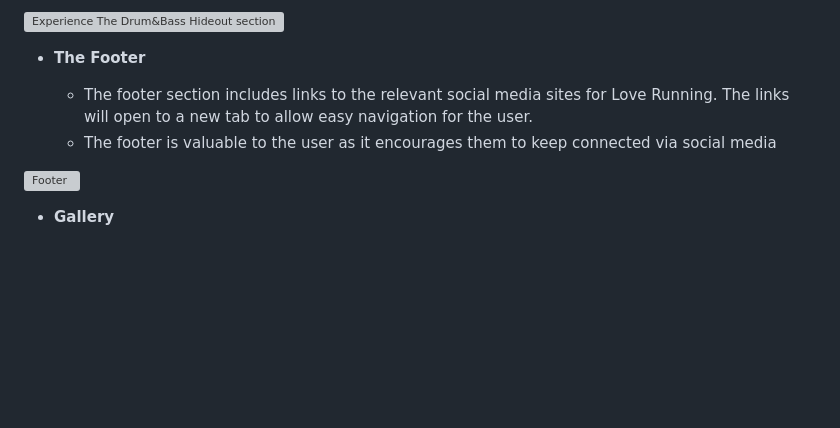
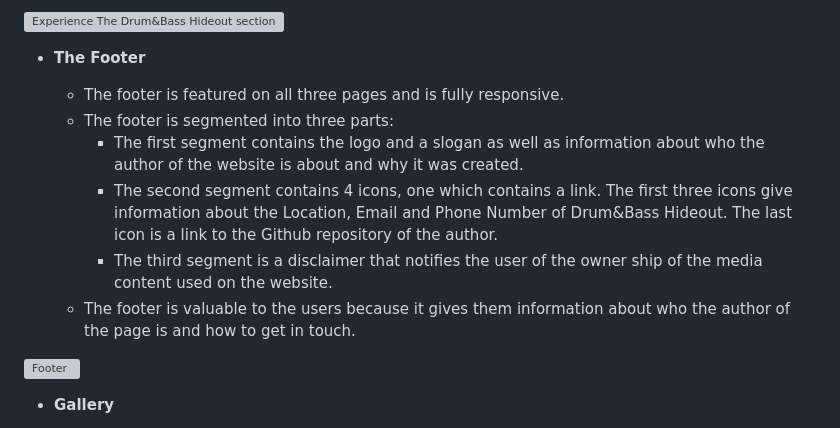
Before and after one commit to Jordan-Boulton1/Drum-Bass-Hideout, a Markdown page: README.md, the part around the change printed below. Rendered like a GitHub page; blank space fills up the shorter version; grey boxes are pictures that could not be loaded.

Commit message:
feat: update footer description

```diff
--- a/README.md
+++ b/README.md
@@ -45,6 +45,10 @@ There are several features on the website that help our targeted audience naviga
 
 - **The Footer**
 
-  - The footer section includes links to the relevant social media sites for Love Running. The links will open to a new tab to allow easy navigation for the user.
-  - The footer is valuable to the user as it encourages them to keep connected via social media
+  - The footer is featured on all three pages and is fully responsive.
+  - The footer is segmented into three parts:
+    - The first segment contains the logo and a slogan as well as information about who the author of the website is about and why it was created.
+    - The second segment contains 4 icons, one which contains a link. The first three icons give information about the Location, Email and Phone Number of Drum&Bass Hideout. The last icon is a link to the Github repository of the author.
+    - The third segment is a disclaimer that notifies the user of the owner ship of the media content used on the website.
+  - The footer is valuable to the users because it gives them information about who the author of the page is and how to get in touch.
 
```
Also changed, not shown: other parts of README.md (+1 -1 lines).
